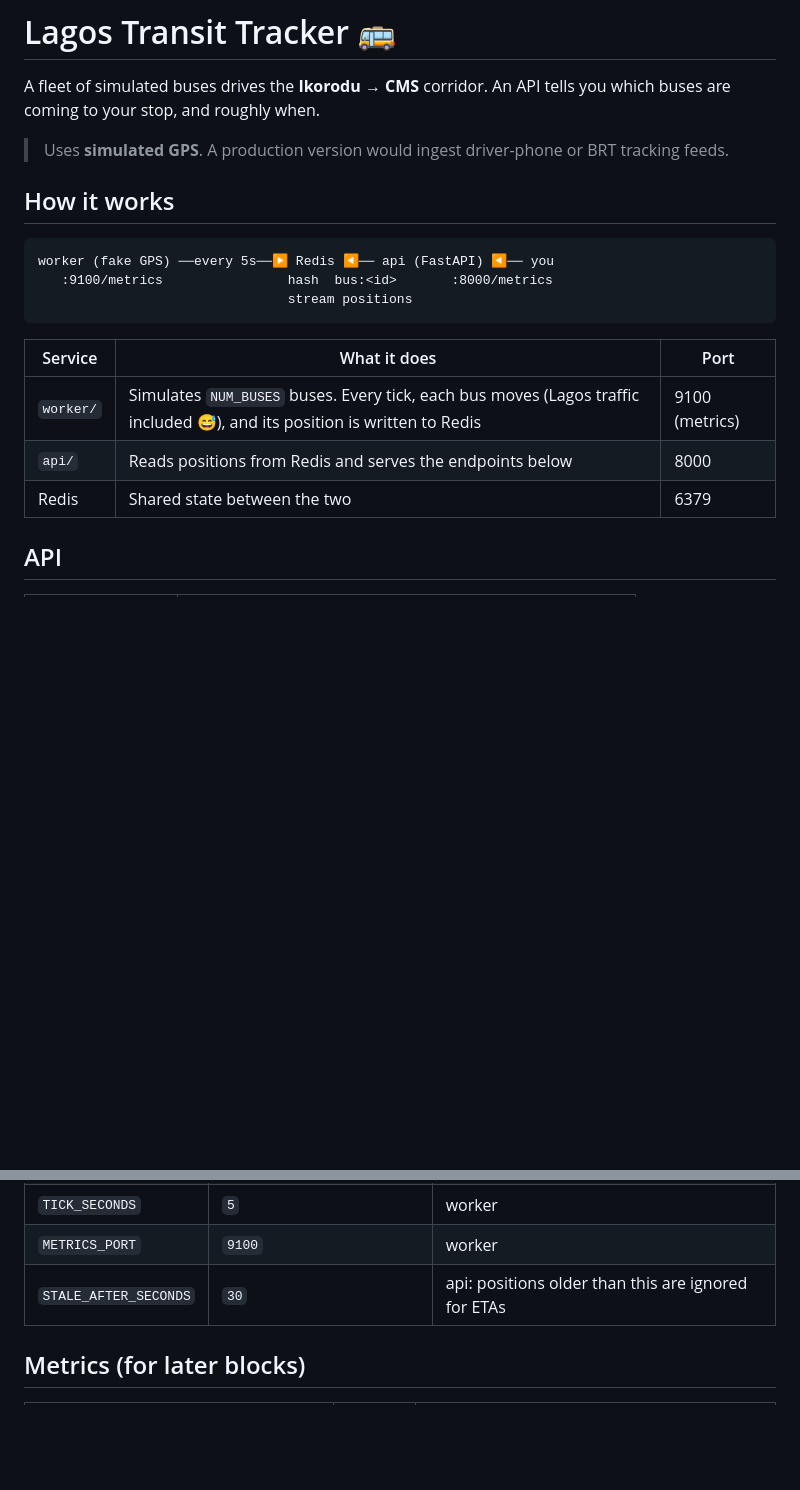
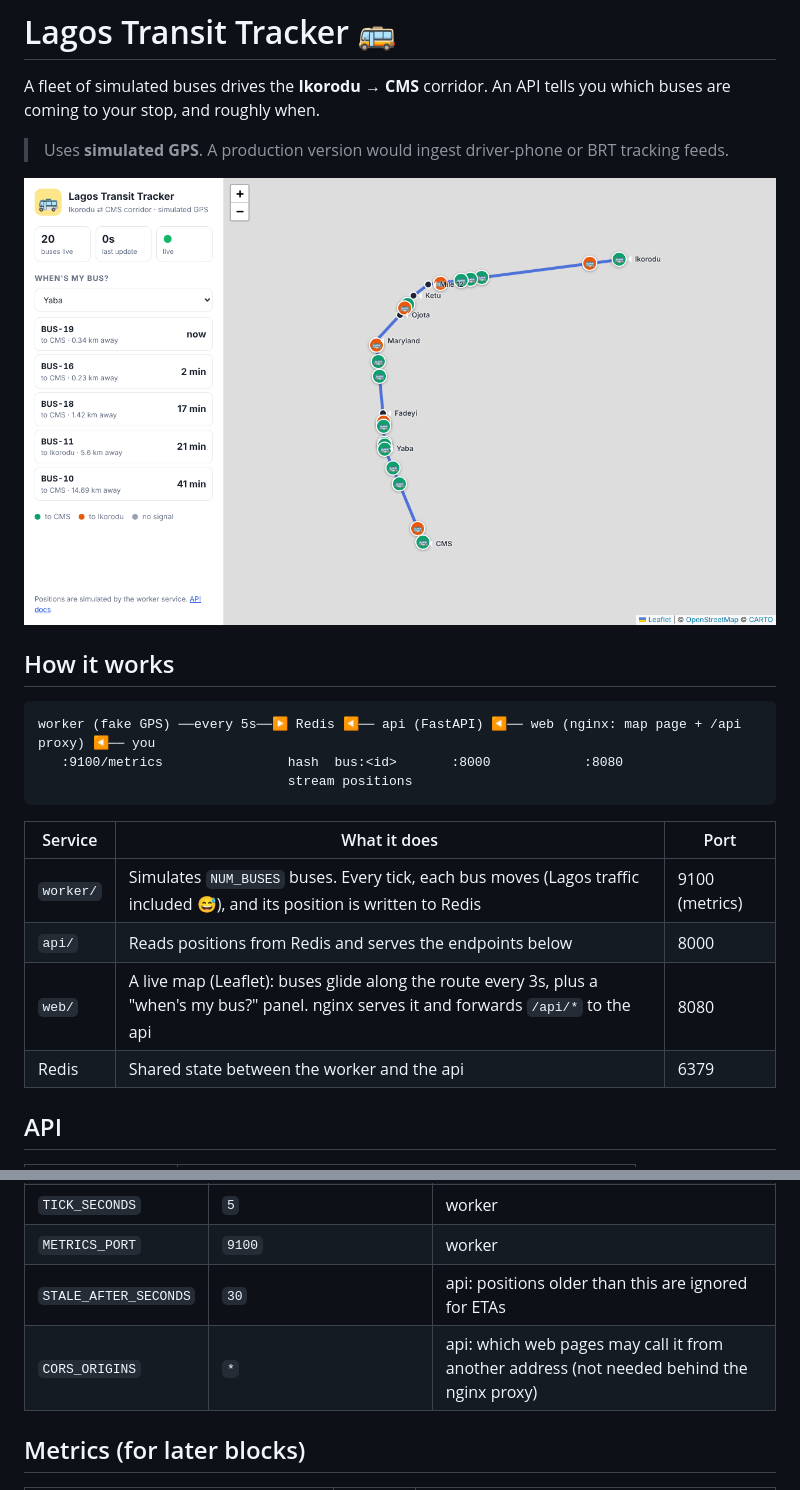
Before and after one commit to Slay1der/transit-tracker, a Markdown page: README.md, 2 parts joined by grey strips. Drawn GitHub-style; pictures changed too: docs/map-preview.png (added); blank space fills up the shorter version.

Commit message:
Add live map frontend (web/) and CORS on the API
Co-Authored-By: Claude Opus 5.5 <noreply@anthropic.com>
Claude-Session: https://claude.ai/code/session_016CXnAwfEVaVEVoT5FL6xXK

````diff
--- a/README.md
+++ b/README.md
@@ -4,17 +4,20 @@ A fleet of simulated buses drives the **Ikorodu → CMS** corridor. An API tells
 
 > Uses **simulated GPS**. A production version would ingest driver-phone or BRT tracking feeds.
 
+![Map preview](docs/map-preview.png)
+
 ## How it works
 ```
-worker (fake GPS) ──every 5s──▶ Redis ◀── api (FastAPI) ◀── you
-   :9100/metrics                hash  bus:<id>       :8000/metrics
+worker (fake GPS) ──every 5s──▶ Redis ◀── api (FastAPI) ◀── web (nginx: map page + /api proxy) ◀── you
+   :9100/metrics                hash  bus:<id>       :8000            :8080
                                 stream positions
 ```
 | Service | What it does | Port |
 |---|---|---|
 | `worker/` | Simulates `NUM_BUSES` buses. Every tick, each bus moves (Lagos traffic included 😅), and its position is written to Redis | 9100 (metrics) |
 | `api/` | Reads positions from Redis and serves the endpoints below | 8000 |
-| Redis | Shared state between the two | 6379 |
+| `web/` | A live map (Leaflet): buses glide along the route every 3s, plus a "when's my bus?" panel. nginx serves it and forwards `/api/*` to the api | 8080 |
+| Redis | Shared state between the worker and the api | 6379 |
 
 ## API
 | Endpoint | Returns |
@@ -34,6 +37,7 @@ worker (fake GPS) ──every 5s──▶ Redis ◀── api (FastAPI) ◀─
 | `TICK_SECONDS` | `5` | worker |
 | `METRICS_PORT` | `9100` | worker |
 | `STALE_AFTER_SECONDS` | `30` | api: positions older than this are ignored for ETAs |
+| `CORS_ORIGINS` | `*` | api: which web pages may call it from another address (not needed behind the nginx proxy) |
 
 ## Metrics (for later blocks)
 | Metric | Service | Meaning |
````
Also changed, not shown: other parts of README.md (+8 -2 lines), 5 other files.
